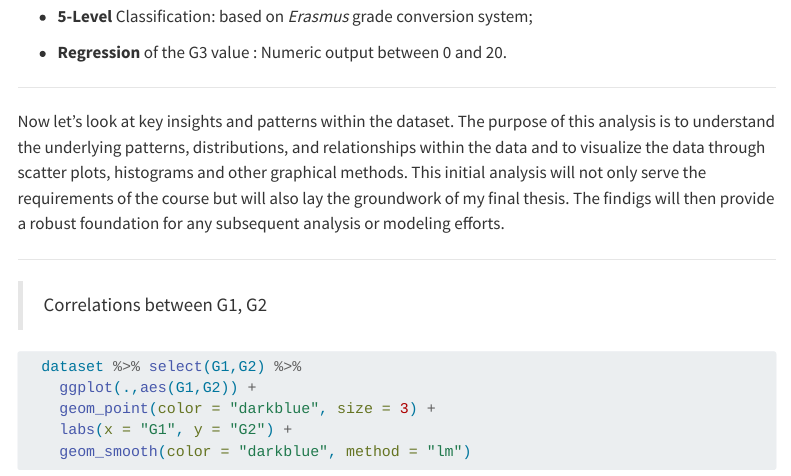
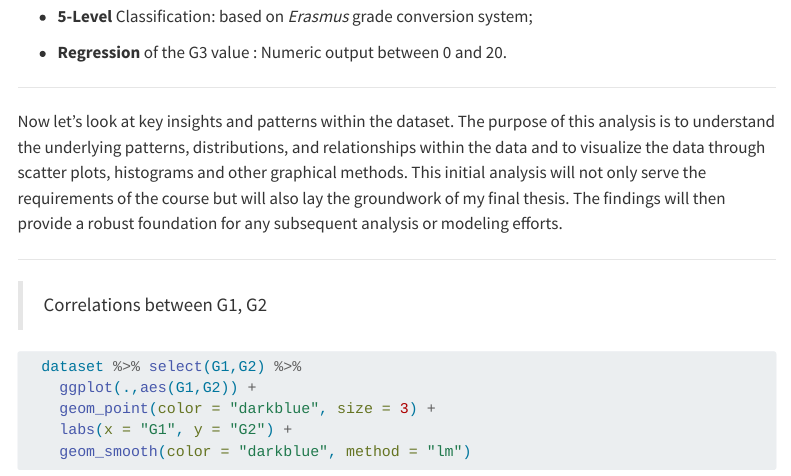
Before and after one commit to loanmir/DataProgProject, a Quarto document (LJProject.qmd): the page in a window 1100 px wide, from 4530 px down. Rendered offline with R 4.5, knitr and Pandoc in place of Quarto, with nearby package versions; some code elsewhere in the file could not run offline; menus at the side of the page are left out; long lines of code are wrapped.

Commit message:
reviewed!

```diff
--- a/LJProject.qmd
+++ b/LJProject.qmd
@@ -101,7 +101,7 @@ Classification and regression are two important DM goals. Both require a supervi
 
 ------------------------------------------------------------------------
 
-Now let's look at key insights and patterns within the dataset. The purpose of this analysis is to understand the underlying patterns, distributions, and relationships within the data and to visualize the data through scatter plots, histograms and other graphical methods. This initial analysis will not only serve the requirements of the course but will also lay the groundwork of my final thesis. The findigs will then provide a robust foundation for any subsequent analysis or modeling efforts.
+Now let's look at key insights and patterns within the dataset. The purpose of this analysis is to understand the underlying patterns, distributions, and relationships within the data and to visualize the data through scatter plots, histograms and other graphical methods. This initial analysis will not only serve the requirements of the course but will also lay the groundwork of my final thesis. The findings will then provide a robust foundation for any subsequent analysis or modeling efforts.
 
 ------------------------------------------------------------------------
 
```
Also changed, not shown: LJProject.html, index.html (deleted), LJProject.qmd (2 more changed lines).
